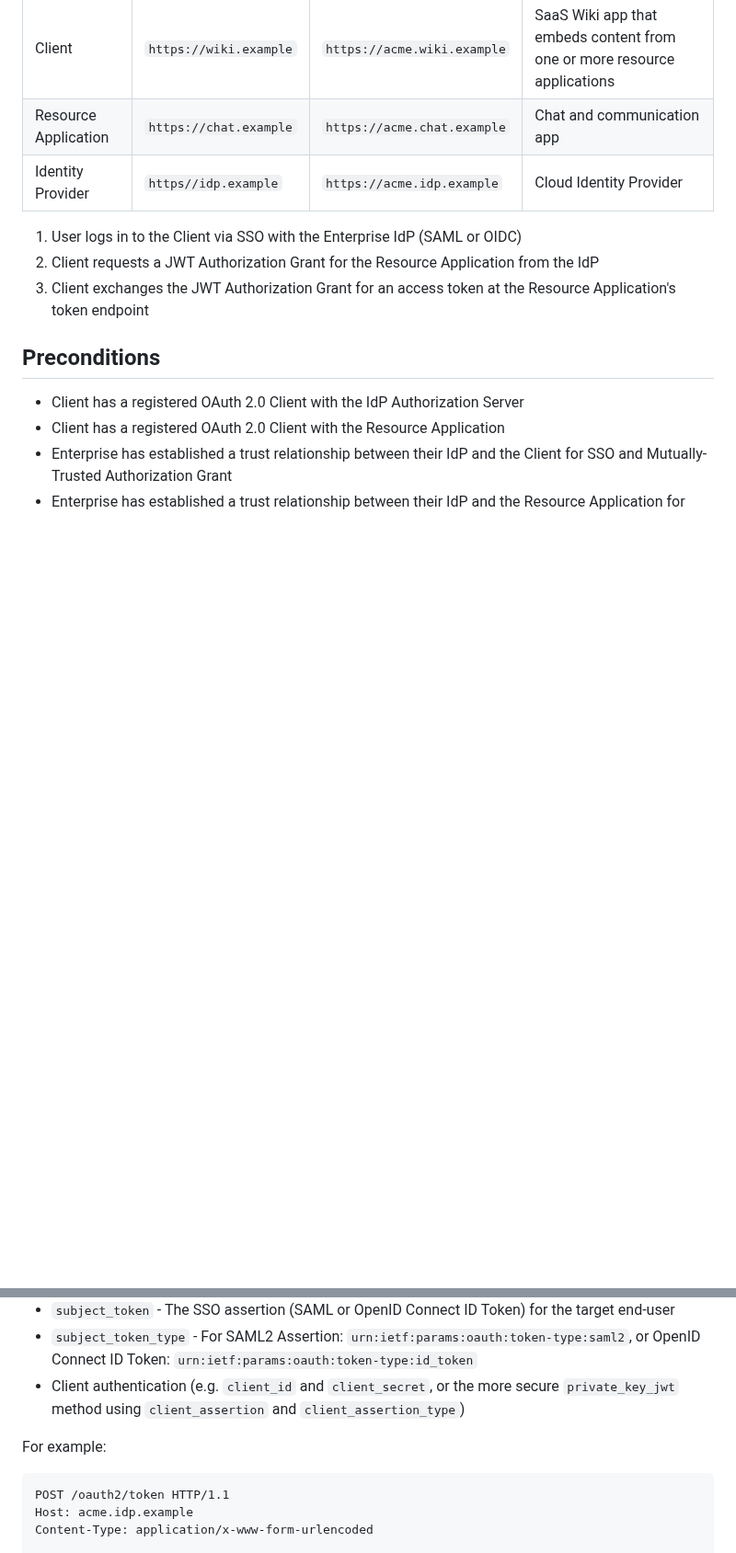
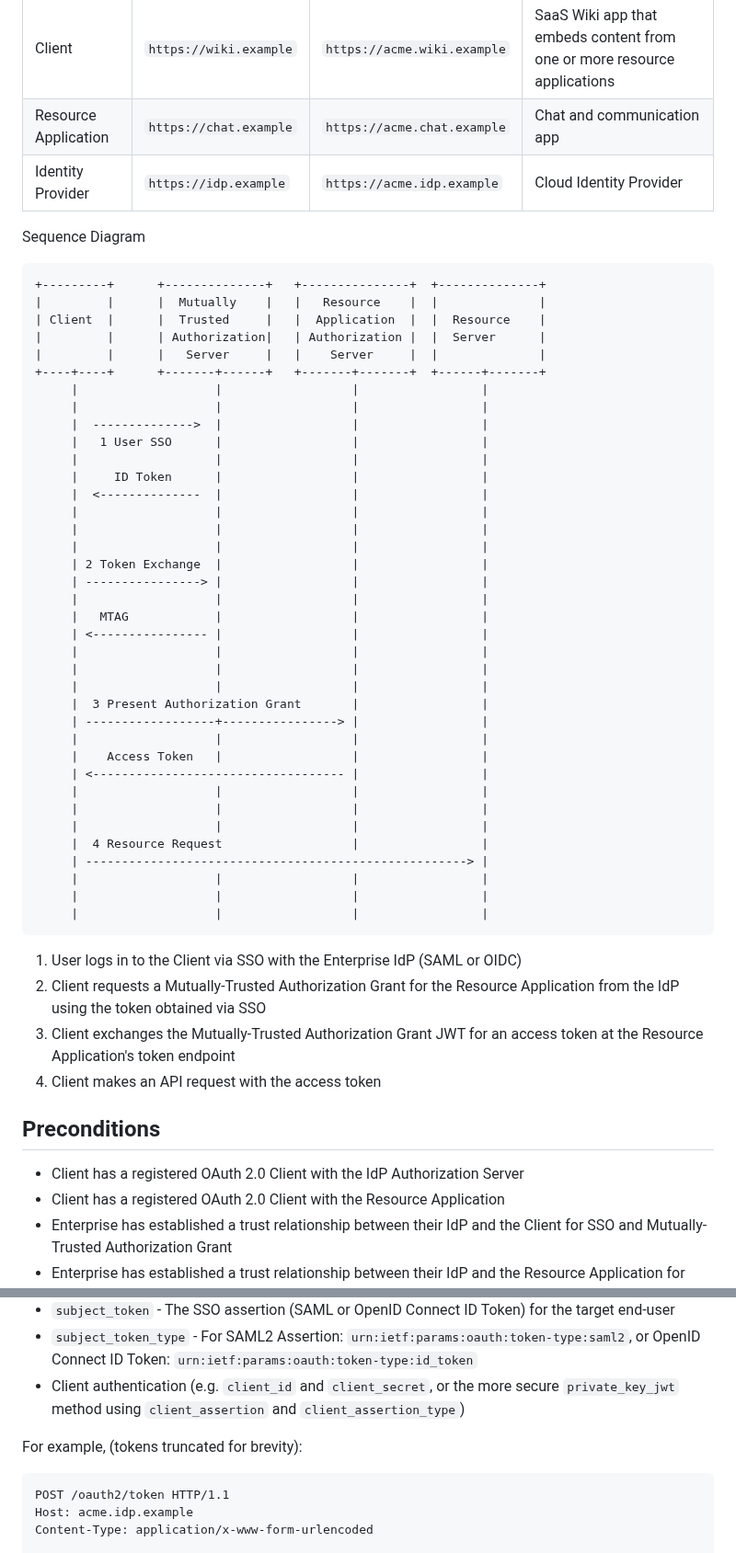
Before and after one commit to aaronpk/draft-parecki-oauth-identity-assertion-authz-grant, a Markdown page: draft-parecki-oauth-mutually-trusted-authorization-grant.md, 2 parts joined by grey strips. Shown at 92% size. Rendered like a GitHub page; blank space fills up the shorter version.

Commit message:
add simplified sequence diagram

```diff
--- a/draft-parecki-oauth-mutually-trusted-authorization-grant.md
+++ b/draft-parecki-oauth-mutually-trusted-authorization-grant.md
@@ -91,13 +91,52 @@ The example flow is for an enterprise `acme`
 | -------- | -------- | -------- | ----------- |
 | Client | `https://wiki.example` | `https://acme.wiki.example` | SaaS Wiki app that embeds content from one or more resource applications |
 | Resource Application   | `https://chat.example` | `https://acme.chat.example` | Chat and communication app |
-| Identity Provider      | `https//idp.example`   | `https://acme.idp.example` | Cloud Identity Provider |
+| Identity Provider      | `https://idp.example`   | `https://acme.idp.example` | Cloud Identity Provider |
 
+Sequence Diagram
 
+    +---------+      +--------------+   +---------------+  +--------------+
+    |         |      |  Mutually    |   |   Resource    |  |              |
+    | Client  |      |  Trusted     |   |  Application  |  |  Resource    |
+    |         |      | Authorization|   | Authorization |  |  Server      |
+    |         |      |   Server     |   |    Server     |  |              |
+    +----+----+      +-------+------+   +-------+-------+  +------+-------+
+         |                   |                  |                 |
+         |                   |                  |                 |
+         |  -------------->  |                  |                 |
+         |   1 User SSO      |                  |                 |
+         |                   |                  |                 |
+         |     ID Token      |                  |                 |
+         |  <--------------  |                  |                 |
+         |                   |                  |                 |
+         |                   |                  |                 |
+         |                   |                  |                 |
+         | 2 Token Exchange  |                  |                 |
+         | ----------------> |                  |                 |
+         |                   |                  |                 |
+         |   MTAG            |                  |                 |
+         | <---------------- |                  |                 |
+         |                   |                  |                 |
+         |                   |                  |                 |
+         |                   |                  |                 |
+         |  3 Present Authorization Grant       |                 |
+         | ------------------+----------------> |                 |
+         |                   |                  |                 |
+         |    Access Token   |                  |                 |
+         | <----------------------------------- |                 |
+         |                   |                  |                 |
+         |                   |                  |                 |
+         |                   |                  |                 |
+         |  4 Resource Request                  |                 |
+         | -----------------------------------------------------> |
+         |                   |                  |                 |
+         |                   |                  |                 |
+         |                   |                  |                 |
 
 1. User logs in to the Client via SSO with the Enterprise IdP (SAML or OIDC)
-2. Client requests a JWT Authorization Grant for the Resource Application from the IdP
-3. Client exchanges the JWT Authorization Grant for an access token at the Resource Application's token endpoint
+2. Client requests a Mutually-Trusted Authorization Grant for the Resource Application from the IdP using the token obtained via SSO
+3. Client exchanges the Mutually-Trusted Authorization Grant JWT for an access token at the Resource Application's token endpoint
+4. Client makes an API request with the access token
 
 ## Preconditions
 
@@ -141,7 +189,7 @@ The Client makes a Token Exchange {{RFC8693}} request to the IdP's Token Endpoin
 * `subject_token_type` - For SAML2 Assertion: `urn:ietf:params:oauth:token-type:saml2`, or OpenID Connect ID Token: `urn:ietf:params:oauth:token-type:id_token`
 * Client authentication (e.g. `client_id` and `client_secret`, or the more secure `private_key_jwt` method using `client_assertion` and `client_assertion_type`)
 
-For example:
+For example, (tokens truncated for brevity):
 
     POST /oauth2/token HTTP/1.1
     Host: acme.idp.example
```
Also changed, not shown: other parts of draft-parecki-oauth-mutually-trusted-authorization-grant.md (+21 -12 lines).
